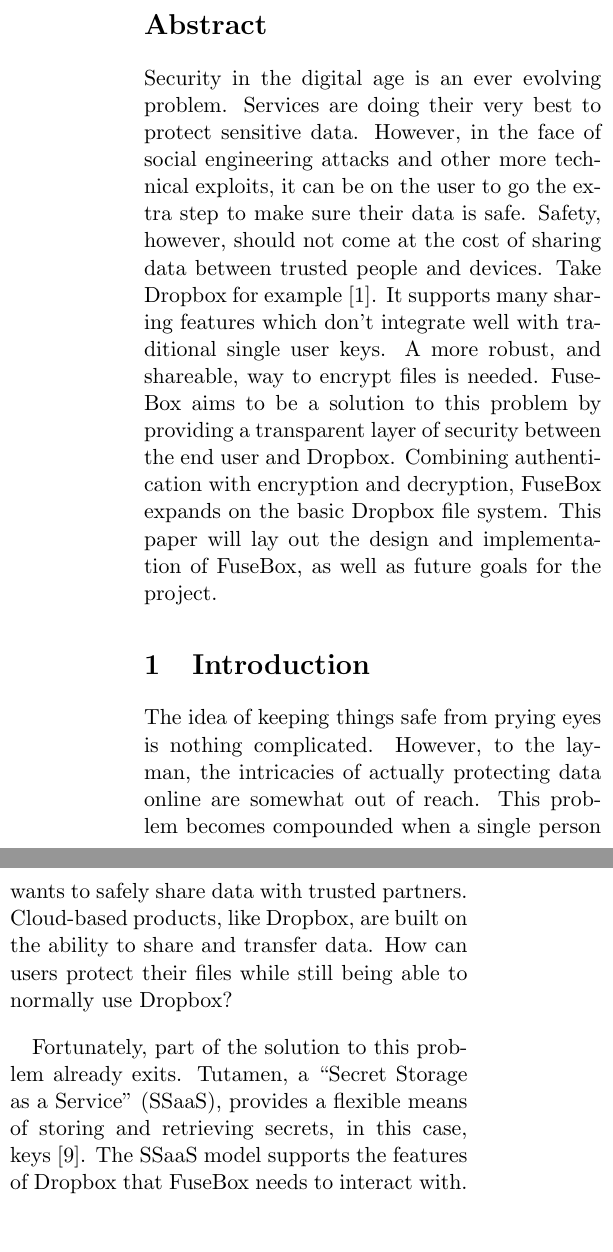
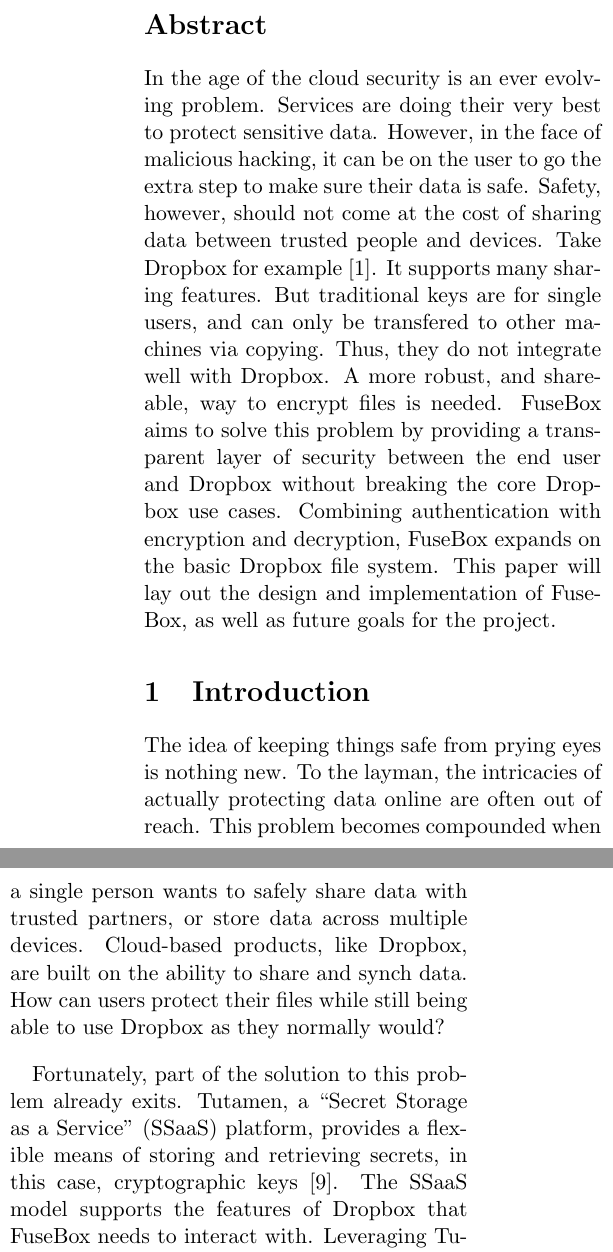
Before and after one commit to taylorjandrews/FuseBox-Report, a LaTeX paper (report.tex): two parts of the columns of page 1 of 5, joined at a grey line, cut so that both start at the same text, the shorter picture padded with empty space. Compiled offline with pdfLaTeX.

Commit message:
Edited Abstract

```diff
--- a/report.tex
+++ b/report.tex
@@ -52,17 +52,20 @@
 \maketitle
 
 \begin{abstract}
-Security in the digital age is an ever evolving problem.
+In the age of the cloud security is an ever evolving problem.
 Services are doing their very best to protect sensitive data.
-However, in the face of social engineering attacks and other more technical
-exploits, it can be on the user to go the extra step to make sure
+However, in the face of malicious hacking, it can be on the user to go the extra step to make sure
 their data is safe. Safety, however, should not come at the cost of
 sharing data between trusted people and devices. Take Dropbox for
-example~\cite{dropbox}. It supports many sharing features which don't
-integrate well with traditional single user keys. A more robust,
+example~\cite{dropbox}.
+It supports many sharing features. But traditional keys are for single
+users, and can only be transfered to other machines via
+copying. Thus, they do not integrate well with Dropbox.
+A more robust,
 and shareable, way to encrypt files is needed.
-\appname aims to be a solution to this problem by providing a
-transparent layer of security between the end user and Dropbox.
+\appname aims to solve this problem by providing a
+transparent layer of security between the end user and Dropbox
+without breaking the core Dropbox use cases.
 Combining authentication with encryption and decryption, \appname
 expands on the basic Dropbox file system.
 %Shareability is provided using Custos, a ``Secret Storage as a Service''
@@ -75,17 +78,20 @@
 
 \section{Introduction}
 \label{sec:intro}
-The idea of keeping things safe from prying eyes is nothing complicated.
-However, to the layman, the intricacies of
-actually protecting data online are somewhat out of reach. This problem
+The idea of keeping things safe from prying eyes is nothing new.
+To the layman, the intricacies of
+actually protecting data online are often out of reach. This problem
 becomes compounded when a single person wants to safely share data
-with trusted partners. Cloud-based products, like Dropbox, are built
-on the ability to share and transfer data. How can users protect their
-files while still being able to normally use Dropbox?
+with trusted partners, or store data across multiple devices.
+Cloud-based products, like Dropbox, are built
+on the ability to share and synch data. How can users protect their
+files while still being able to use Dropbox as they normally would?
 \par Fortunately, part of the solution to this problem already exits.
-\custosWOspace, a ``Secret Storage as a Service'' (SSaaS),
+\custosWOspace, a ``Secret Storage as a Service'' (SSaaS) platform,
 provides a flexible means of storing and
-retrieving secrets, in this case, keys~\cite{custostrios}. The SSaaS model supports the features of
+retrieving secrets, in this case, cryptographic
+keys~\cite{custostrios}.
+The SSaaS model supports the features of
 Dropbox that \appname needs to interact with. Leveraging \custos allows \appname to
 authenticate in conjunction with cloud based services. The user's
 identity can be confirmed, and the appropriate key retrieved, on any number
```
